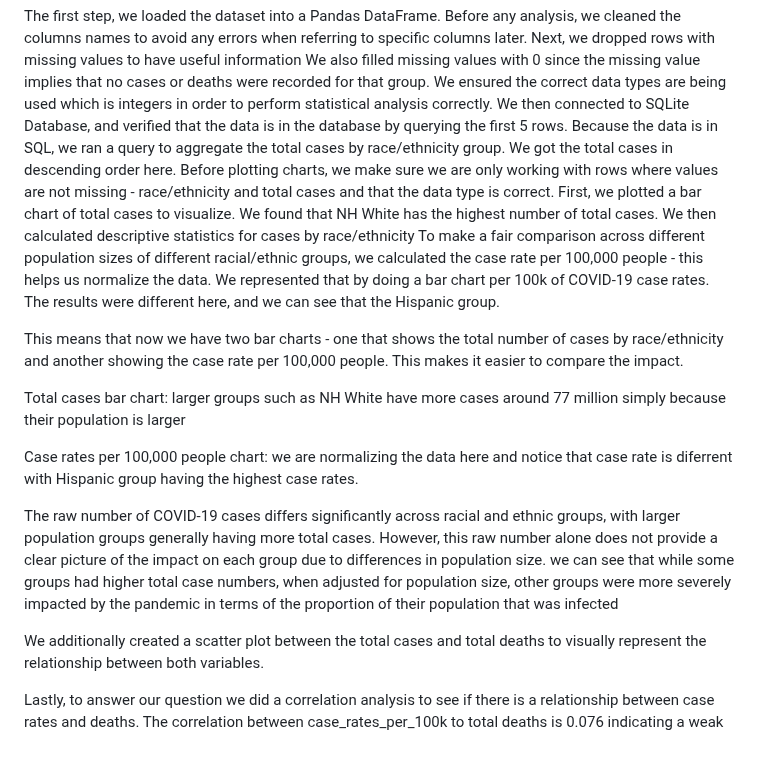
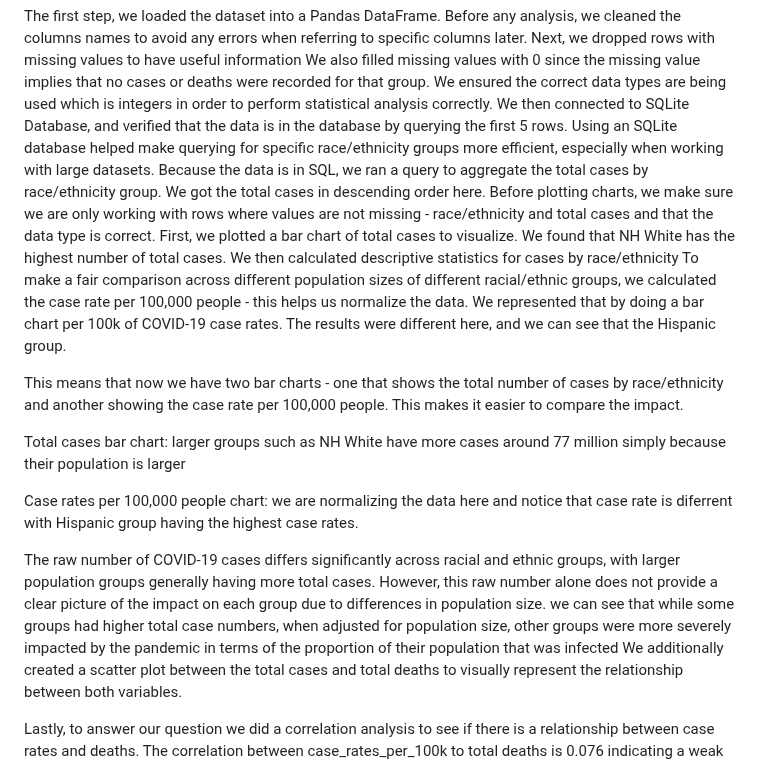
Before and after one commit to ameerais/Project-3---Covid, a Markdown page: README.md, the part around the change. GitHub-like rendering.

```diff
--- a/README.md
+++ b/README.md
@@ -103,7 +103,7 @@ Before any analysis, we cleaned the columns names to avoid any errors when refer
 Next, we dropped rows with missing values to have useful information
 We also filled missing values with 0 since the missing value implies that no cases or deaths were recorded for that group.
 We ensured the correct data types are being used which is integers in order to perform statistical analysis correctly.
-We then connected to SQLite Database, and verified that the data is in the database by querying the first 5 rows.
+We then connected to SQLite Database, and verified that the data is in the database by querying the first 5 rows. Using an SQLite database helped make querying for specific race/ethnicity groups more efficient, especially when working with large datasets.
 Because the data is in SQL, we ran a query to aggregate the total cases by race/ethnicity group. We got the total cases in descending order here.
 Before plotting charts, we make sure we are only working with rows where values are not missing - race/ethnicity and total cases and that the data type is correct.
 First, we plotted a bar chart of total cases to visualize. We found that NH White has the highest number of total cases.
@@ -112,7 +112,6 @@ To make a fair comparison across different population sizes of different racial/
 
 This means that now we have two bar charts - one that shows the total number of cases by race/ethnicity and another showing the case rate per 100,000 people. This makes it easier to compare the impact.
 
-
 Total cases bar chart: larger groups such as NH White have more cases around 77 million simply because their population is larger
 
 Case rates per 100,000 people chart: we are normalizing the data here and notice that case rate is diferrent with Hispanic group having the highest case rates.
@@ -120,7 +119,6 @@ Case rates per 100,000 people chart: we are normalizing the data here and notice
 The raw number of COVID-19 cases differs significantly across racial and ethnic groups, with larger population groups generally having more total cases.
 However, this raw number alone does not provide a clear picture of the impact on each group due to differences in population size.
 we can see that while some groups had higher total case numbers, when adjusted for population size, other groups were more severely impacted by the pandemic in terms of the proportion of their population that was infected
-
 We additionally created a scatter plot between the total cases and total deaths to visually represent the relationship between both variables.
 
 Lastly, to answer our question we did a correlation analysis to see if there is a relationship between case rates and deaths. The correlation between case_rates_per_100k to total deaths is 0.076 indicating a weak positive correlation suggesting that there is little to no linear relationship between these two. The number of cases does not predict the total number of deaths suggesting other factors (healthcare access, demographics) may play a larger role in determining death rates.
```
